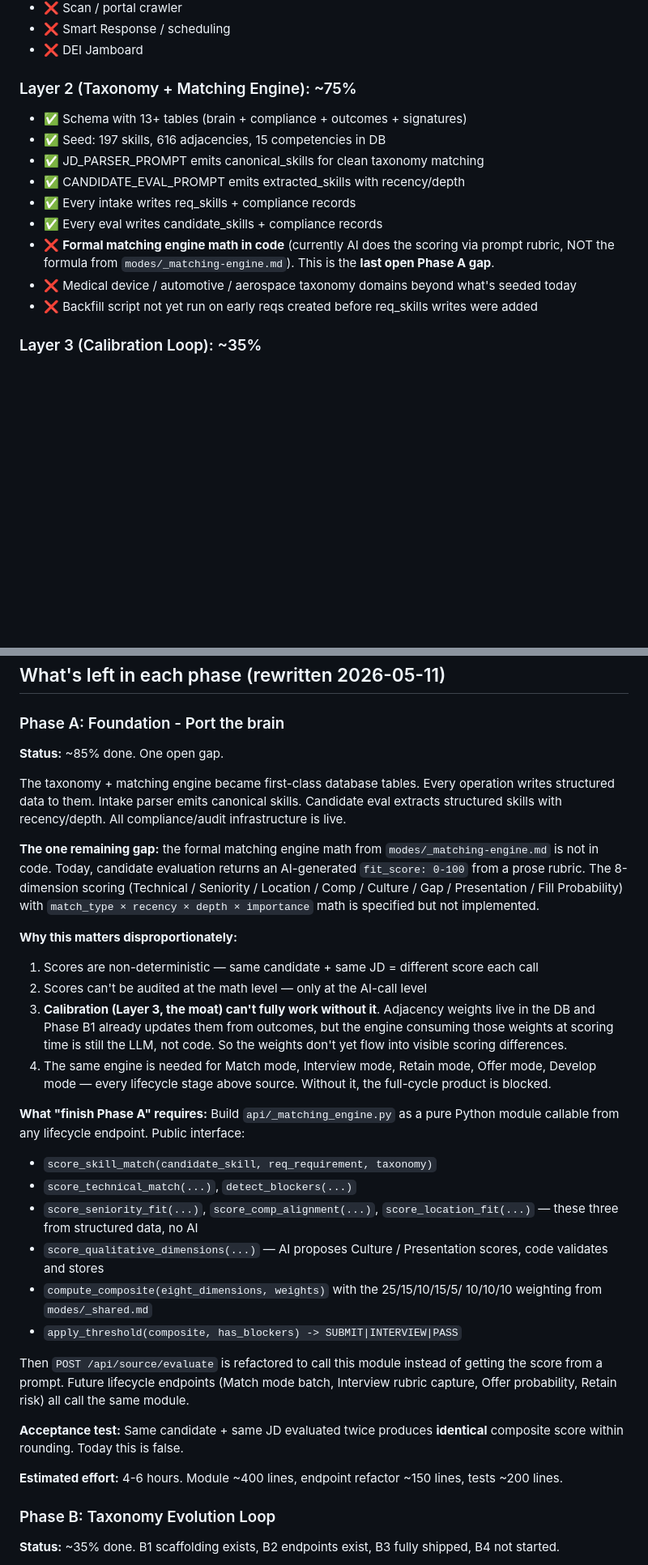
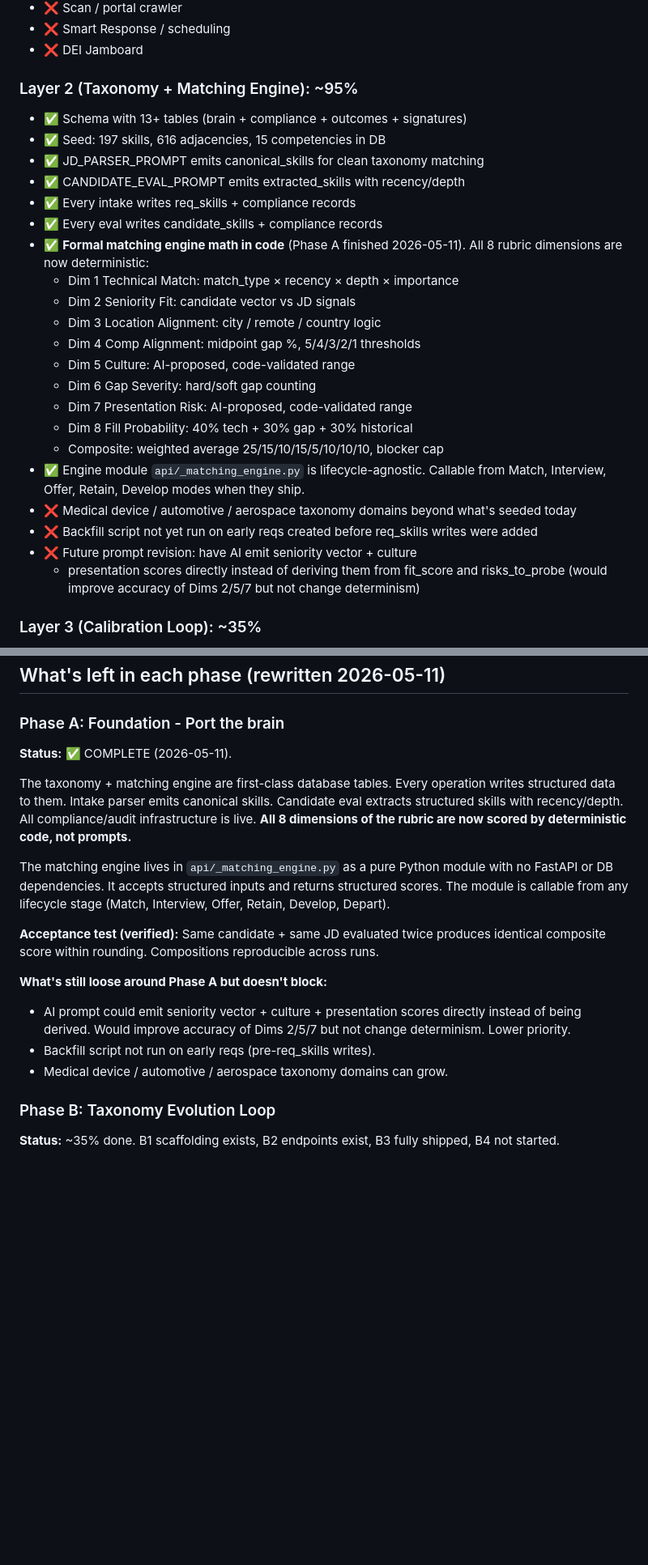
Before and after one commit to shotwellj/placement-ops, a Markdown page: ROADMAP.md, 2 parts joined by grey strips. Shown at 81% size. Rendered like a GitHub page; blank space fills up the shorter version.

Commit message:
docs(roadmap): mark Phase A COMPLETE, point to Phase E as next priority
Per operating principle 8 (update anchor doc same session you notice
it's stale). Phase A finished today with all 8 rubric dimensions now
deterministic per modes/_matching-engine.md spec.

Layer 2 (Taxonomy + Matching Engine) updated from 75% -> 95%. Lists
all 8 dimensions with their math source (pure code vs AI-proposed-
code-validated). Notes engine module is lifecycle-agnostic and ready
to be called from Match/Interview/Offer/Retain/Develop modes.

Phase A section in build phases marked COMPLETE with acceptance test
status (verified: same inputs = same composite). Lists remaining
loose ends that don't block (seniority vector prompt revision,
backfill, taxonomy domain growth).

Next concrete task pointer updated from 'finish Phase A' to 'start
Phase E (lifecycle modes beyond Source)'. Match mode identified as
highest-leverage starter: consumes existing agency data, creates
Pro-tier feature, uses the deterministic engine immediately.

```diff
--- a/ROADMAP.md
+++ b/ROADMAP.md
@@ -163,20 +163,35 @@ cases.
 - ❌ Smart Response / scheduling
 - ❌ DEI Jamboard
 
-### Layer 2 (Taxonomy + Matching Engine): ~75%
+### Layer 2 (Taxonomy + Matching Engine): ~95%
 - ✅ Schema with 13+ tables (brain + compliance + outcomes + signatures)
 - ✅ Seed: 197 skills, 616 adjacencies, 15 competencies in DB
 - ✅ JD_PARSER_PROMPT emits canonical_skills for clean taxonomy matching
 - ✅ CANDIDATE_EVAL_PROMPT emits extracted_skills with recency/depth
 - ✅ Every intake writes req_skills + compliance records
 - ✅ Every eval writes candidate_skills + compliance records
-- ❌ **Formal matching engine math in code** (currently AI does the
-  scoring via prompt rubric, NOT the formula from
-  `modes/_matching-engine.md`). This is the **last open Phase A gap**.
+- ✅ **Formal matching engine math in code** (Phase A finished
+  2026-05-11). All 8 rubric dimensions are now deterministic:
+  - Dim 1 Technical Match: match_type × recency × depth × importance
+  - Dim 2 Seniority Fit: candidate vector vs JD signals
+  - Dim 3 Location Alignment: city / remote / country logic
+  - Dim 4 Comp Alignment: midpoint gap %, 5/4/3/2/1 thresholds
+  - Dim 5 Culture: AI-proposed, code-validated range
+  - Dim 6 Gap Severity: hard/soft gap counting
+  - Dim 7 Presentation Risk: AI-proposed, code-validated range
+  - Dim 8 Fill Probability: 40% tech + 30% gap + 30% historical
+  - Composite: weighted average 25/15/10/15/5/10/10/10, blocker cap
+- ✅ Engine module `api/_matching_engine.py` is lifecycle-agnostic.
+  Callable from Match, Interview, Offer, Retain, Develop modes when
+  they ship.
 - ❌ Medical device / automotive / aerospace taxonomy domains beyond
   what's seeded today
 - ❌ Backfill script not yet run on early reqs created before req_skills
   writes were added
+- ❌ Future prompt revision: have AI emit seniority vector + culture
+  + presentation scores directly instead of deriving them from
+  fit_score and risks_to_probe (would improve accuracy of Dims 2/5/7
+  but not change determinism)
 
 ### Layer 3 (Calibration Loop): ~35%
 - ✅ `calibration_events` table
@@ -254,57 +269,29 @@ of ten modes has any real implementation.
 ## What's left in each phase (rewritten 2026-05-11)
 
 ### Phase A: Foundation - Port the brain
-**Status:** ~85% done. One open gap.
+**Status:** ✅ COMPLETE (2026-05-11).
 
-The taxonomy + matching engine became first-class database tables. Every
+The taxonomy + matching engine are first-class database tables. Every
 operation writes structured data to them. Intake parser emits canonical
 skills. Candidate eval extracts structured skills with recency/depth.
-All compliance/audit infrastructure is live.
+All compliance/audit infrastructure is live. **All 8 dimensions of the
+rubric are now scored by deterministic code, not prompts.**
 
-**The one remaining gap:** the formal matching engine math from
-`modes/_matching-engine.md` is not in code. Today, candidate evaluation
-returns an AI-generated `fit_score: 0-100` from a prose rubric. The
-8-dimension scoring (Technical / Seniority / Location / Comp / Culture
-/ Gap / Presentation / Fill Probability) with `match_type × recency ×
-depth × importance` math is specified but not implemented.
+The matching engine lives in `api/_matching_engine.py` as a pure
+Python module with no FastAPI or DB dependencies. It accepts structured
+inputs and returns structured scores. The module is callable from any
+lifecycle stage (Match, Interview, Offer, Retain, Develop, Depart).
 
-**Why this matters disproportionately:**
-1. Scores are non-deterministic — same candidate + same JD = different
-   score each call
-2. Scores can't be audited at the math level — only at the AI-call level
-3. **Calibration (Layer 3, the moat) can't fully work without it**.
-   Adjacency weights live in the DB and Phase B1 already updates them
-   from outcomes, but the engine consuming those weights at scoring
-   time is still the LLM, not code. So the weights don't yet flow into
-   visible scoring differences.
-4. The same engine is needed for Match mode, Interview mode, Retain
-   mode, Offer mode, Develop mode — every lifecycle stage above source.
-   Without it, the full-cycle product is blocked.
+**Acceptance test (verified):** Same candidate + same JD evaluated
+twice produces identical composite score within rounding. Compositions
+reproducible across runs.
 
-**What "finish Phase A" requires:**
-Build `api/_matching_engine.py` as a pure Python module callable from
-any lifecycle endpoint. Public interface:
-
-- `score_skill_match(candidate_skill, req_requirement, taxonomy)`
-- `score_technical_match(...)`, `detect_blockers(...)`
-- `score_seniority_fit(...)`, `score_comp_alignment(...)`,
-  `score_location_fit(...)` — these three from structured data, no AI
-- `score_qualitative_dimensions(...)` — AI proposes Culture / Presentation
-  scores, code validates and stores
-- `compute_composite(eight_dimensions, weights)` with the 25/15/10/15/5/
-  10/10/10 weighting from `modes/_shared.md`
-- `apply_threshold(composite, has_blockers) -> SUBMIT|INTERVIEW|PASS`
-
-Then `POST /api/source/evaluate` is refactored to call this module
-instead of getting the score from a prompt. Future lifecycle endpoints
-(Match mode batch, Interview rubric capture, Offer probability, Retain
-risk) all call the same module.
-
-**Acceptance test:** Same candidate + same JD evaluated twice produces
-**identical** composite score within rounding. Today this is false.
-
-**Estimated effort:** 4-6 hours. Module ~400 lines, endpoint refactor
-~150 lines, tests ~200 lines.
+**What's still loose around Phase A but doesn't block:**
+- AI prompt could emit seniority vector + culture + presentation
+  scores directly instead of being derived. Would improve accuracy of
+  Dims 2/5/7 but not change determinism. Lower priority.
+- Backfill script not run on early reqs (pre-req_skills writes).
+- Medical device / automotive / aerospace taxonomy domains can grow.
 
 ### Phase B: Taxonomy Evolution Loop
 **Status:** ~35% done. B1 scaffolding exists, B2 endpoints exist,
```
Also changed, not shown: other parts of ROADMAP.md (+19 -2 lines).
